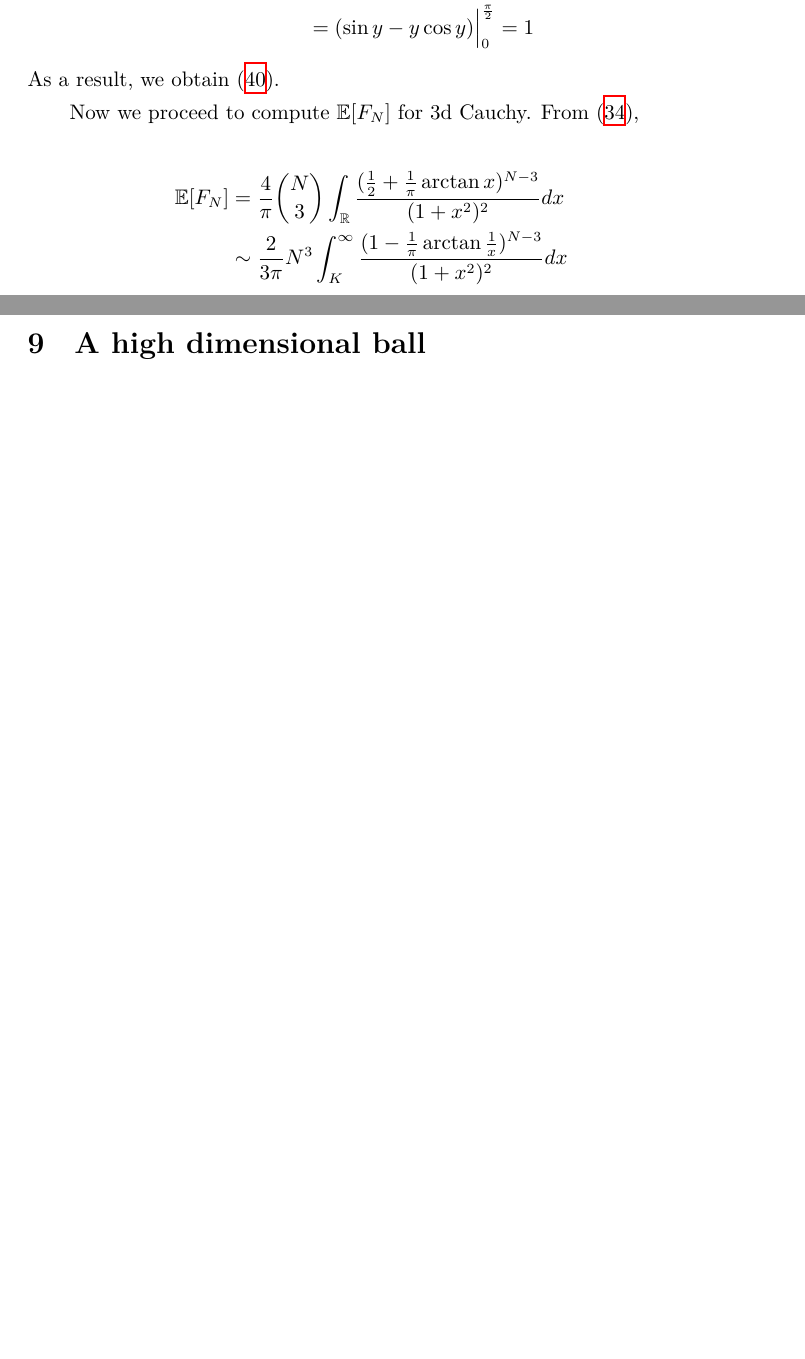
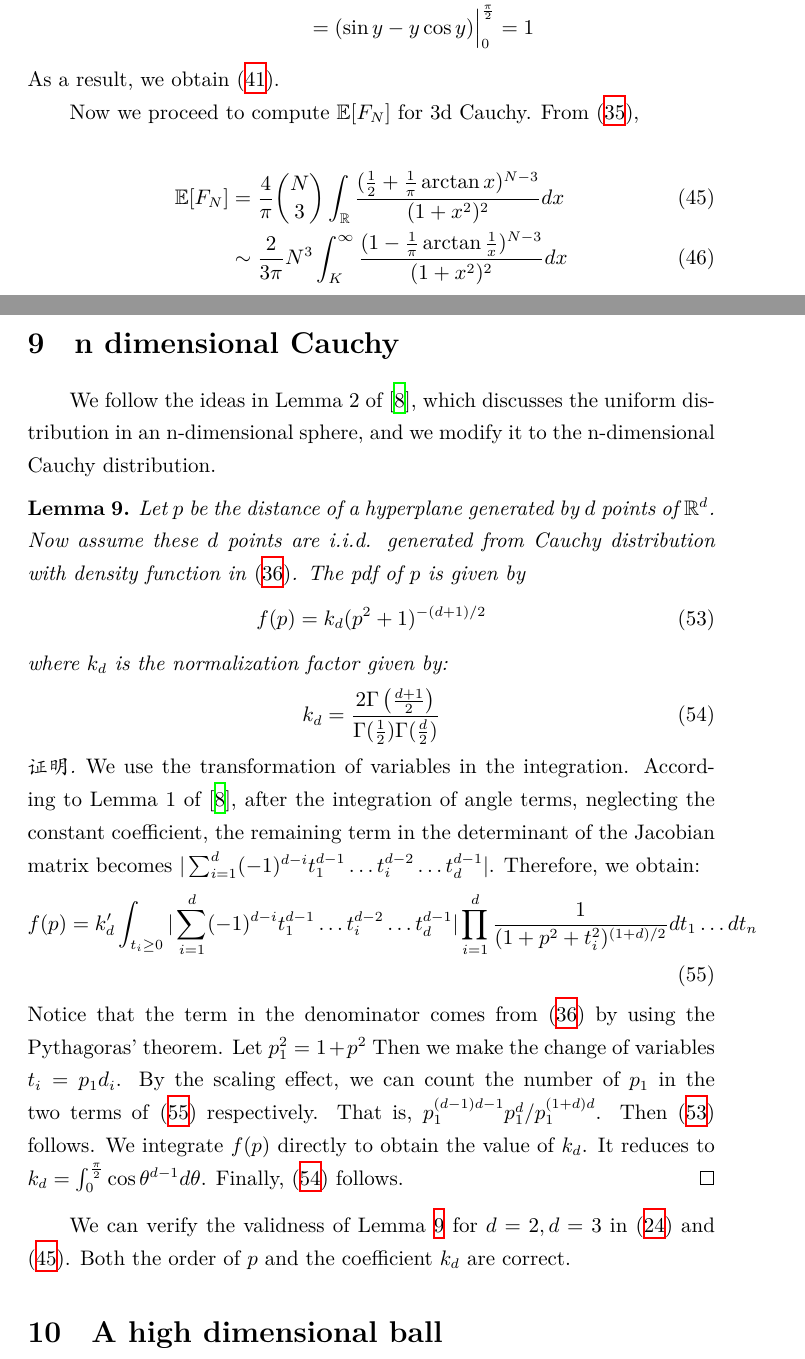
Before and after one commit to zhaofeng-shu33/research_info_related_notes, a LaTeX document (convex_hull/w1.tex): two parts of pages 16 and 21 of 23 before the commit and two parts of pages 16 and 21 of 24 after it, joined at a grey line, cut so that both start at the same text, the shorter picture padded with empty space. Compiled offline with XeLaTeX.

Commit message:
update new results

```diff
--- a/convex_hull/w1.tex
+++ b/convex_hull/w1.tex
@@ -1010,15 +1010,15 @@ As a result, we obtain \eqref{eq:cauchy_a_123}.
 Now we proceed to compute $\E[F_N]$ for 3d Cauchy.
 From \eqref{eq:gaussian_efn},
 
-\begin{align*}
+\begin{align}
 \E[F_N]& = \frac{4}{\pi} \binom{N}{3}
 \int_{\R}
 \frac{(\frac{1}{2} + \frac{1}{\pi}\arctan x)^{N-3}
-}{(1+x^2)^2} dx \\
+}{(1+x^2)^2} dx \label{eq:d_3_cauchy_f_n}\\
 & \sim \frac{2}{3\pi} N^3 \int_{K}^{\infty}
 \frac{(1-\frac{1}{\pi}\arctan\frac{1}{x})^{N-3}
 }{(1+x^2)^2} dx
-\end{align*}
+\end{align}
 Similar to the procedure in \eqref{eq:cauchy_inverse_K_y},
 we obtain
 \begin{equation}
@@ -1311,6 +1311,55 @@ Finally, we obtain:
 Using the alternative expression for Beta function,
 \eqref{eq:I_v_analytical} is obtained.
 
+\section{n dimensional Cauchy}
+We follow the ideas in Lemma 2 of \cite{raynaud1970enveloppe},
+which discusses the uniform distribution in an n-dimensional sphere,
+and we modify it to the n-dimensional Cauchy distribution.
+\begin{lemma}\label{lem:p_distribution_d_dim_Cauchy}
+    Let $p$ be the distance of a hyperplane generated by $d$ points of $\R^d$.
+    Now assume these $d$ points are i.i.d. generated from Cauchy distribution with density
+    function in \eqref{eq:cauchy_d_dim}.
+    The pdf of $p$ is given by
+    \begin{equation}\label{eq:p_distribution_d_dim_Cauchy}
+        f(p) = k_d (p^2+1)^{-(d+1)/2}
+    \end{equation}
+    where $k_d$ is the normalization factor given by:
+    \begin{equation}\label{eq:k_d_dim_Cauchy}
+        k_d = \frac{2 \Gamma \left(\frac{d+1}{2} \right)}{
+            \Gamma(\frac{1}{2})
+            \Gamma(\frac{d}{2})
+        }
+    \end{equation}
+\end{lemma}
+\begin{proof}
+    We use the transformation of variables in the integration.
+    According to Lemma 1 of  \cite{raynaud1970enveloppe},
+    after the integration of angle terms, neglecting the constant coefficient,
+    the remaining term in the determinant of the Jacobian matrix becomes
+    $|\sum_{i=1}^d (-1)^{d-i} t^{d-1}_1 \dots
+    t^{d-2}_i \dots t^{d-1}_d|$.
+    Therefore, we obtain:
+    \begin{align}\label{eq:intermediate_f_p_k_d}
+        f(p) = k'_d \int_{t_i\geq 0}|\sum_{i=1}^d (-1)^{d-i} t^{d-1}_1 \dots
+        t^{d-2}_i \dots t^{d-1}_d|
+        \prod_{i=1}^d \frac{1}{(1+p^2+t_i^2)^{(1+d)/2}}dt_1 \dots dt_n
+    \end{align}
+    Notice that the term in the denominator
+    comes from \eqref{eq:cauchy_d_dim} by using
+    the Pythagoras' theorem.
+    Let $p_1^2=1+p^2$
+    Then we make the change of variables $t_i = p_1d_i$.
+    By the scaling effect, we can count the number of $p_1$
+    in the two terms of \eqref{eq:intermediate_f_p_k_d}
+    respectively. That is, $p_1^{(d-1)d-1}p_1^d / p_1^{(1+d)d}$.
+    Then \eqref{eq:p_distribution_d_dim_Cauchy} follows.
+    We integrate $f(p)$ directly to obtain the value of $k_d$.
+    It reduces to $k_d=\int_0^{\frac{\pi}{2}} \cos\theta^{d-1} d\theta$.
+    Finally, \eqref{eq:k_d_dim_Cauchy} follows.
+\end{proof}
+We can verify the validness of Lemma \ref{lem:p_distribution_d_dim_Cauchy}
+for $d=2,d=3$ in \eqref{eq:d_2_cauchy_E_V_n} and \eqref{eq:d_3_cauchy_f_n}.
+Both the order of $p$ and the coefficient $k_d$ are correct.
 \section{A high dimensional ball}
 Suppose $X$ is an n dimensional random gaussian vector
 sampled from
```
Also changed, not shown: convex_hull/w1.tex (6 more changed lines).
